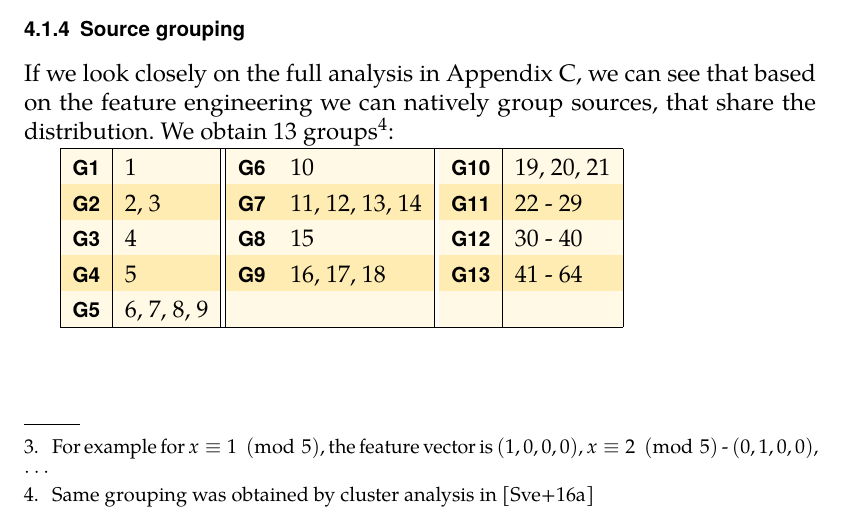
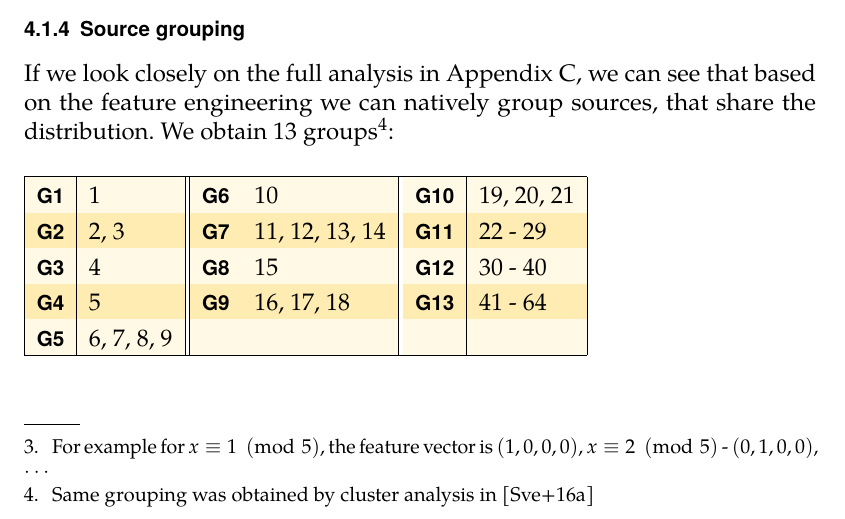
Before and after one commit to rlapar/thesis, a LaTeX thesis (thesis.tex, which reads tex/chapters/dataset.tex): part of page 37 of 92, cut so that both start at the same text. Compiled offline with pdfLaTeX.

Commit message:
Chapter dataset, table lalign

```diff
--- a/tex/chapters/dataset.tex
+++ b/tex/chapters/dataset.tex
@@ -72,6 +72,9 @@ The performance of the network was similar regardless of using the full key, or
 \subsection{Source grouping}
 If we look closely on the full analysis in Appendix \ref{appendix-analysis}, we can see that based on the feature engineering we can natively group sources, that share the distribution. We obtain 13 groups\footnote{Same grouping was obtained by cluster analysis in \cite{svenda_1}}:
 
+\vspace{5mm}
+
+\noindent
 \begin{tabular}{|r|l||r|l||r|l|}
 
 \hline
```
